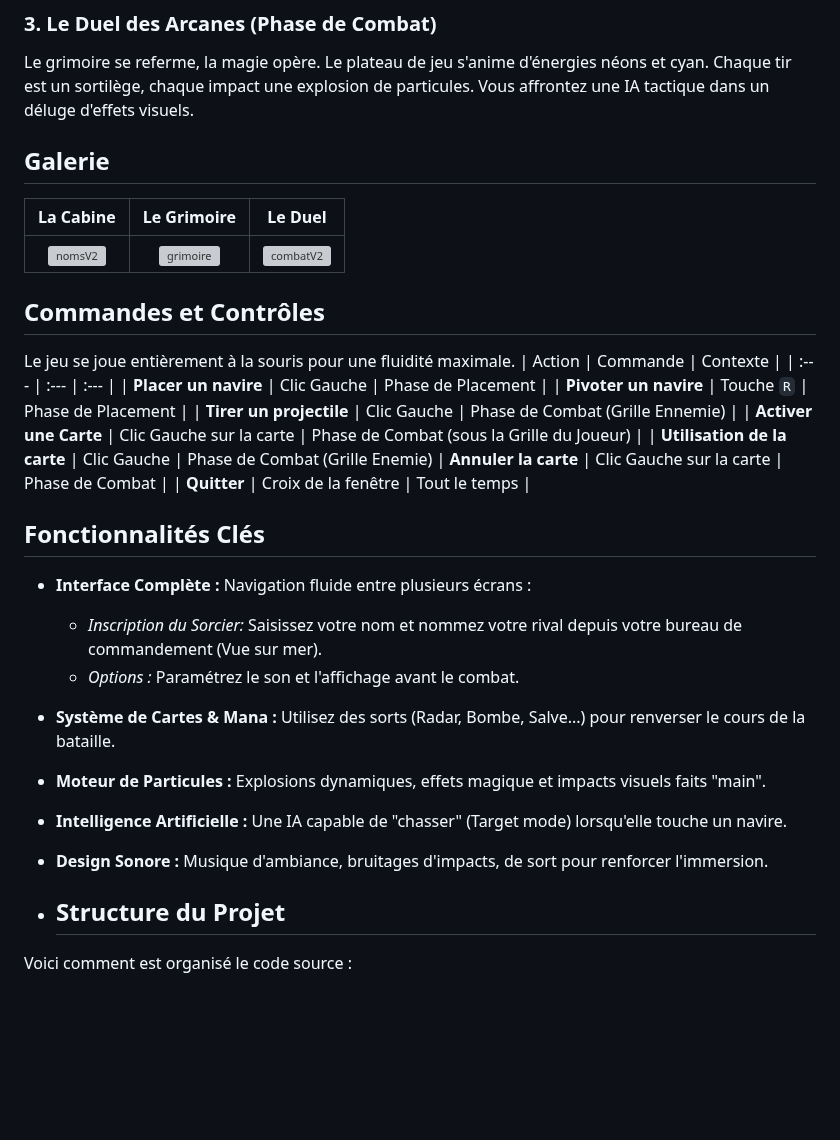
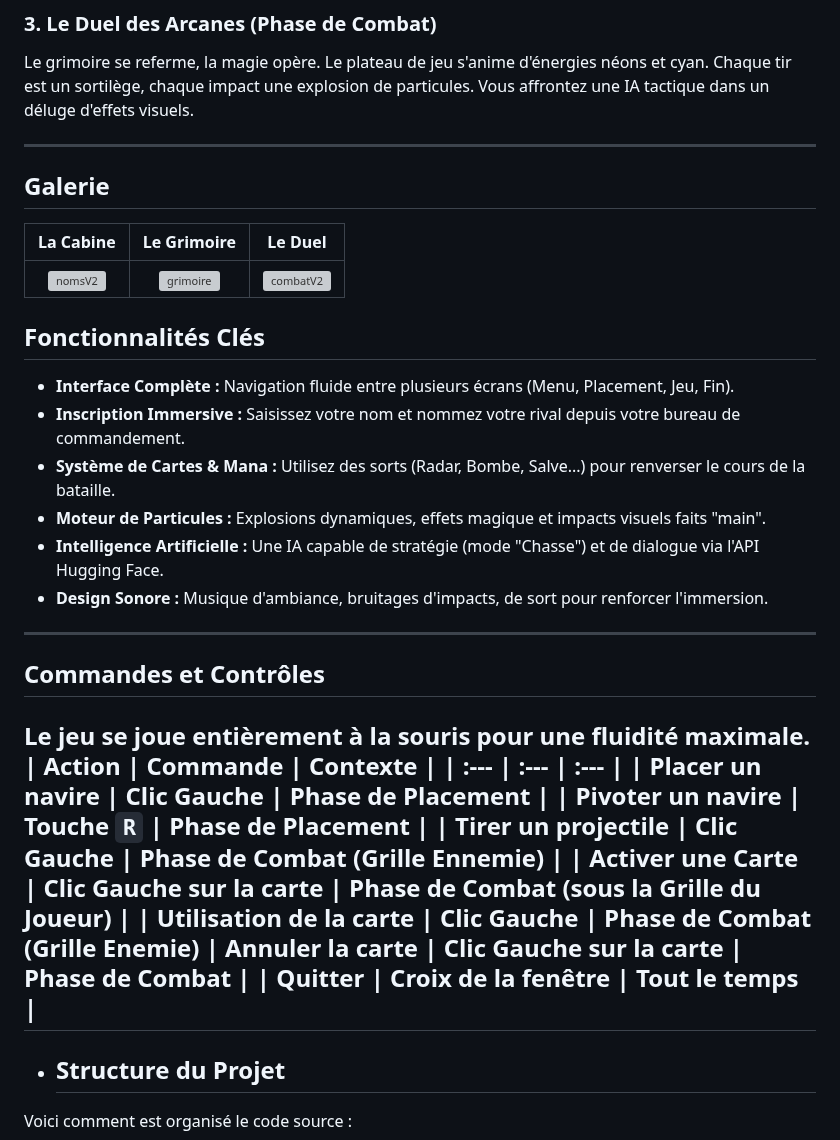
Before and after one commit to Abdoulaye-collab/PROJET-L2, a Markdown page: README.md, the part around one of its changes. Rendered like a GitHub page; blank space fills up the shorter version; grey boxes are pictures that could not be loaded.

````diff
--- a/README.md
+++ b/README.md
@@ -21,11 +22,20 @@ Le jeu bascule **à l'intérieur du grimoire**. Les pages s'ouvrent pour révél
 ### 3. Le Duel des Arcanes (Phase de Combat)
 Le grimoire se referme, la magie opère. Le plateau de jeu s'anime d'énergies néons et cyan. Chaque tir est un sortilège, chaque impact une explosion de particules. Vous affrontez une IA tactique dans un déluge d'effets visuels.
 
+---
 ## Galerie
 | La Cabine | Le Grimoire | Le Duel |
 | :---: | :---: | :---: |
 | <img width="200" alt="nomsV2" src="https://github.com/user-attachments/assets/a298e519-1685-44d5-b6d3-1962816c099f" /> | <img width="200" alt="grimoire" src="https://github.com/user-attachments/assets/3df465fa-2bef-4931-8a3f-d09b730386dd" /> | <img width="200" alt="combatV2" src="https://github.com/user-attachments/assets/ee445c9f-8ede-41f2-9418-1a91ef3f8e59" /> |
 
+## Fonctionnalités Clés
+* **Interface Complète :** Navigation fluide entre plusieurs écrans (Menu, Placement, Jeu, Fin).
+* **Inscription Immersive :** Saisissez votre nom et nommez votre rival depuis votre bureau de commandement.
+* **Système de Cartes & Mana :** Utilisez des sorts (Radar, Bombe, Salve...) pour renverser le cours de la bataille.
+* **Moteur de Particules :** Explosions dynamiques, effets magique et impacts visuels faits "main".
+* **Intelligence Artificielle :** Une IA capable de stratégie (mode "Chasse") et de dialogue via l'API Hugging Face.
+* **Design Sonore :** Musique d'ambiance, bruitages d'impacts, de sort pour renforcer l'immersion.
+---
 ## Commandes et Contrôles
 Le jeu se joue entièrement à la souris pour une fluidité maximale.
 | Action | Commande | Contexte |
@@ -37,16 +47,7 @@ Le jeu se joue entièrement à la souris pour une fluidité maximale.
 | **Utilisation de la carte** | Clic Gauche | Phase de Combat (Grille Enemie)
 | **Annuler la carte** | Clic Gauche sur la carte | Phase de Combat |
 | **Quitter** | Croix de la fenêtre | Tout le temps |
-
-## Fonctionnalités Clés
-* **Interface Complète :** Navigation fluide entre plusieurs écrans :
-    * *Inscription du Sorcier:* Saisissez votre nom et nommez votre rival depuis votre bureau de commandement (Vue sur mer).
-    * *Options :* Paramétrez le son et l'affichage avant le combat.
-* **Système de Cartes & Mana :** Utilisez des sorts (Radar, Bombe, Salve...) pour renverser le cours de la bataille.
-* **Moteur de Particules :** Explosions dynamiques, effets magique et impacts visuels faits "main".
-* **Intelligence Artificielle :** Une IA capable de "chasser" (Target mode) lorsqu'elle touche un navire.
-* **Design Sonore :** Musique d'ambiance, bruitages d'impacts, de sort pour renforcer l'immersion.
-
+---
 * ## Structure du Projet
 Voici comment est organisé le code source :
 ```text
````
Also changed, not shown: other parts of README.md (+58 -46 lines).
